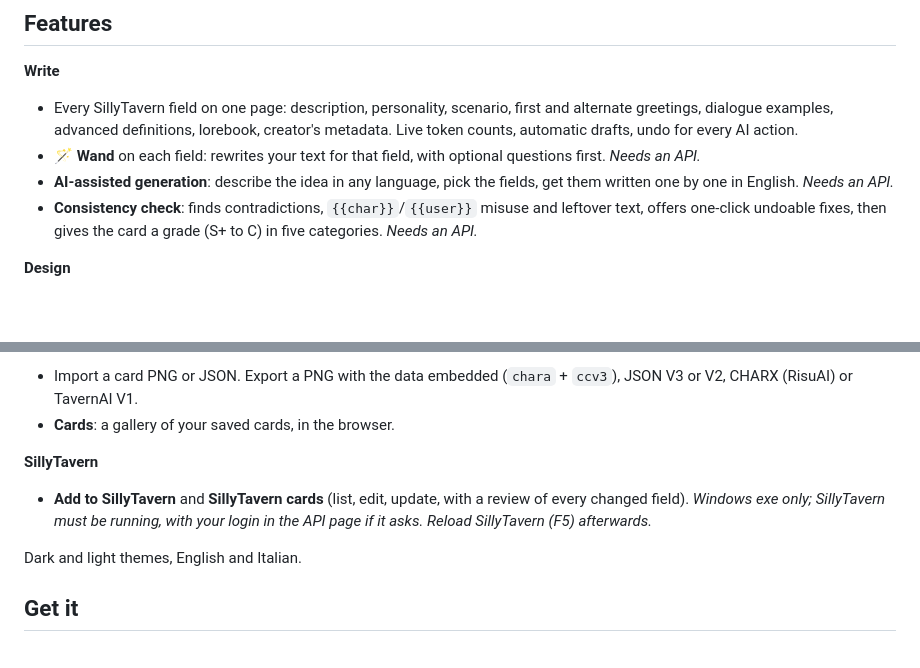
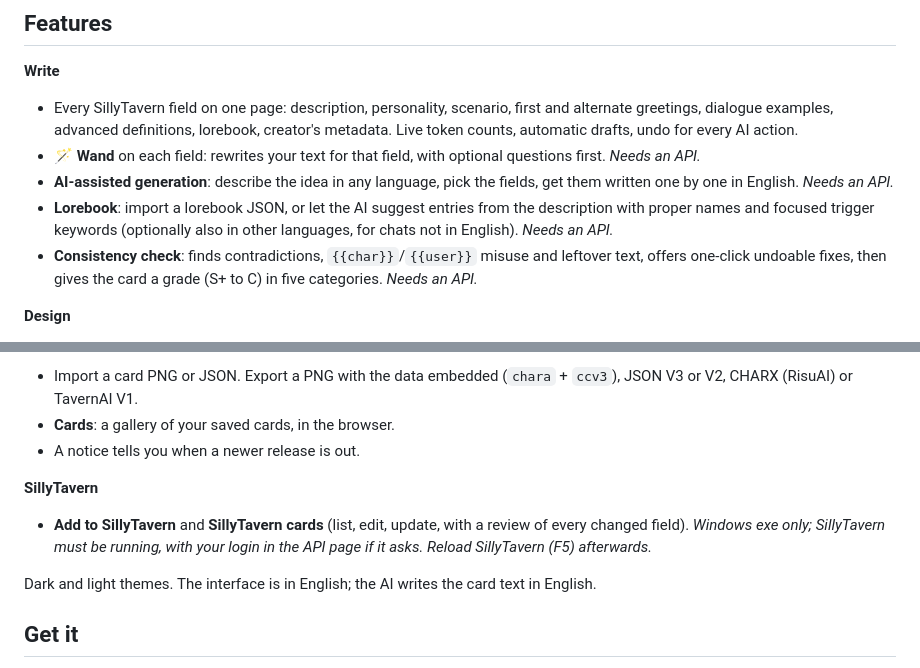
Before and after one commit to Daddaiz/StCardCreator, a Markdown page: README.md, 2 parts joined by grey strips. Rendered like a GitHub page; blank space fills up the shorter version.

Commit message:
README: no Italian interface, add lorebook and update notice
Co-Authored-By: Claude Sonnet 5.5 <noreply@anthropic.com>
Claude-Session: https://claude.ai/code/session_018JzzWbpaBqgPjA7m36koJU

```diff
--- a/README.md
+++ b/README.md
@@ -13,6 +13,7 @@
 - Every SillyTavern field on one page: description, personality, scenario, first and alternate greetings, dialogue examples, advanced definitions, lorebook, creator's metadata. Live token counts, automatic drafts, undo for every AI action.
 - 🪄 **Wand** on each field: rewrites your text for that field, with optional questions first. *Needs an API.*
 - **AI-assisted generation**: describe the idea in any language, pick the fields, get them written one by one in English. *Needs an API.*
+- **Lorebook**: import a lorebook JSON, or let the AI suggest entries from the description with proper names and focused trigger keywords (optionally also in other languages, for chats not in English). *Needs an API.*
 - **Consistency check**: finds contradictions, `{{char}}`/`{{user}}` misuse and leftover text, offers one-click undoable fixes, then gives the card a grade (S+ to C) in five categories. *Needs an API.*
 
 **Design**
@@ -28,11 +29,12 @@
 **Import and export**
 - Import a card PNG or JSON. Export a PNG with the data embedded (`chara` + `ccv3`), JSON V3 or V2, CHARX (RisuAI) or TavernAI V1.
 - **Cards**: a gallery of your saved cards, in the browser.
+- A notice tells you when a newer release is out.
 
 **SillyTavern**
 - **Add to SillyTavern** and **SillyTavern cards** (list, edit, update, with a review of every changed field). *Windows exe only; SillyTavern must be running, with your login in the API page if it asks. Reload SillyTavern (F5) afterwards.*
 
-Dark and light themes, English and Italian.
+Dark and light themes. The interface is in English; the AI writes the card text in English.
 
 ## Get it
 
```
